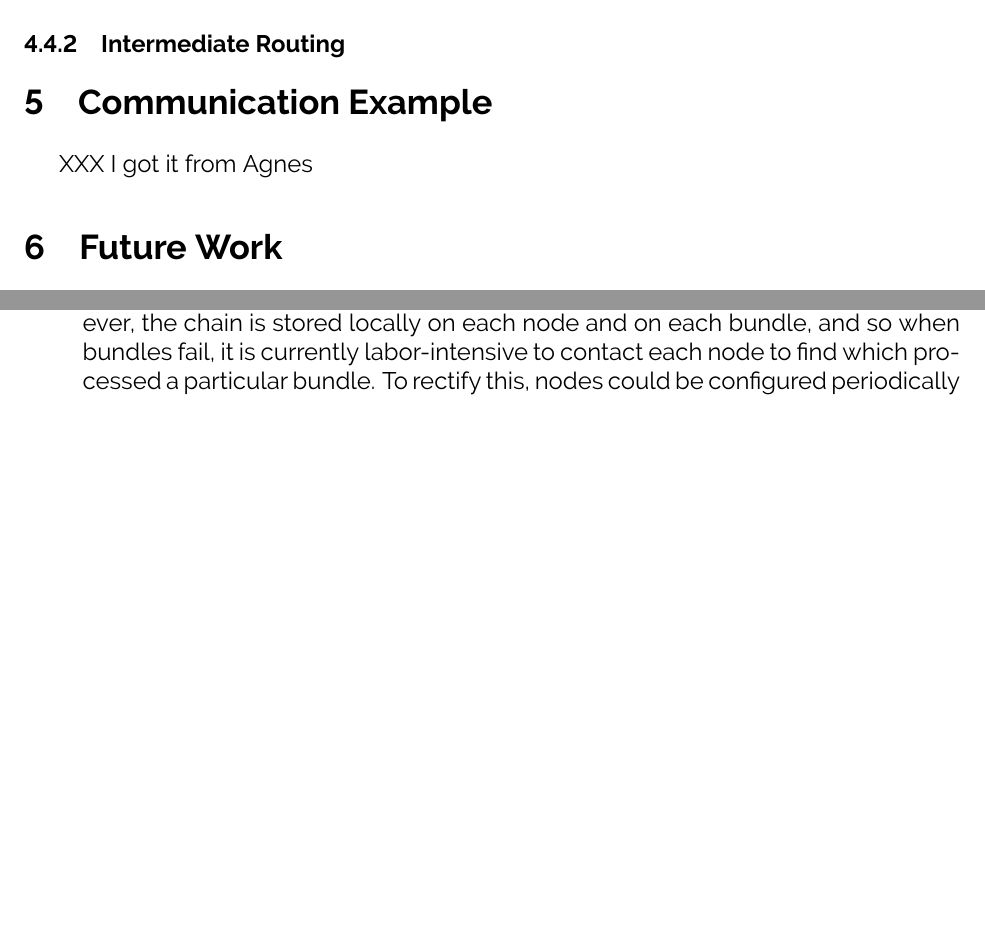
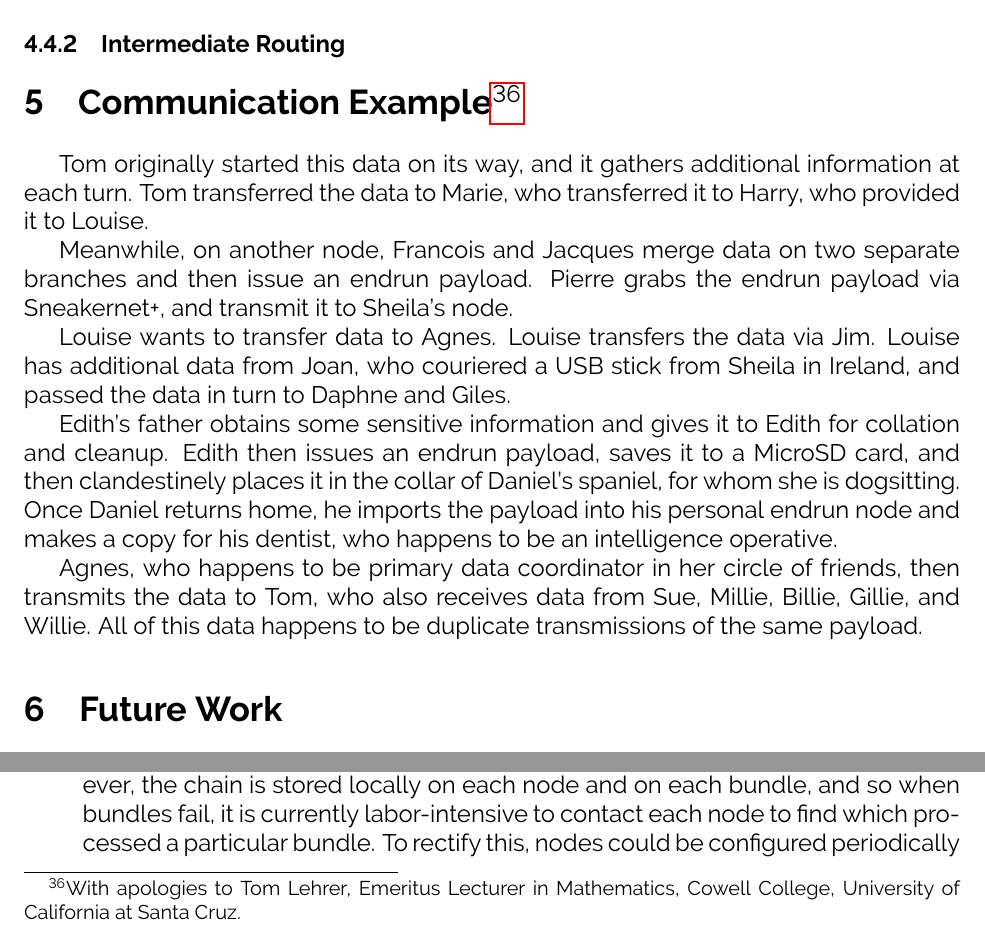
Before and after one commit to grantdobbe/endrun, a LaTeX document (whitepaper/whitepaper.tex): two parts of page 9 of 10, joined at a grey line, cut so that both start at the same text, the shorter picture padded with empty space. Compiled offline with pdfLaTeX.

Commit message:
More Agnes.

```diff
--- a/whitepaper/whitepaper.tex
+++ b/whitepaper/whitepaper.tex
@@ -8,13 +8,14 @@
 \usepackage[T1]{fontenc}
 \usepackage[default]{raleway}
 
+\usepackage[stable]{footmisc}
 
 
 \PassOptionsToPackage{hyphens}{url}\usepackage{hyperref}
 
 \title{Endrun---Secure Digital Communications For Our Modern Dystopia\footnote{This paper, and the work it describes, represents the work of the authors in their spare time, and represents neither the product, nor the policy, of either author's employer(s). Conclusions of law in this work are not ``legal advice,'' do not establish an attorney-client relationship, and may be neither sane nor coherent.}}
 \author{Grant Dobbe\footnote{Lead Security Engineer and Cloud Services Meteorologist, NuCivic Inc.}\space\space and Brendan O'Connor\footnote{Senior Security Consultant, Leviathan Security Group}}
-\date{October 17, 2014}
+\date{October 16, 2014}
 
 \begin{document}
 
@@ -148,9 +149,17 @@
   \label{subsec:introuting}
 
 
-  \section{Communication Example}
+  \section{Communication Example\footnote{With apologies to Tom Lehrer, Emeritus Lecturer in Mathematics, Cowell College, University of California at Santa Cruz.}}
 
-  XXX I got it from Agnes
+  Tom originally started this data on its way, and it gathers additional information at each turn. Tom transferred the data to Marie, who transferred it to Harry, who provided it to Louise.
+
+  Meanwhile, on another node, Francois and Jacques merge data on two separate branches and then issue an endrun payload. Pierre grabs the endrun payload via Sneakernet+, and transmit it to Sheila's node.
+
+  Louise wants to transfer data to Agnes. Louise transfers the data via Jim. Louise has additional data from Joan, who couriered a USB stick from Sheila in Ireland, and passed the data in turn to Daphne and Giles.
+
+  Edith's father obtains some sensitive information and gives it to Edith for collation and cleanup. Edith then issues an endrun payload, saves it to a MicroSD card, and then clandestinely places it in the collar of Daniel's spaniel, for whom she is dogsitting. Once Daniel returns home, he imports the payload into his personal endrun node and makes a copy for his dentist, who happens to be an intelligence operative.
+
+  Agnes, who happens to be primary data coordinator in her circle of friends, then transmits the data to Tom, who also receives data from Sue, Millie, Billie, Gillie, and Willie. All of this data happens to be duplicate transmissions of the same payload.
 
 
   \section{Future Work}
```
